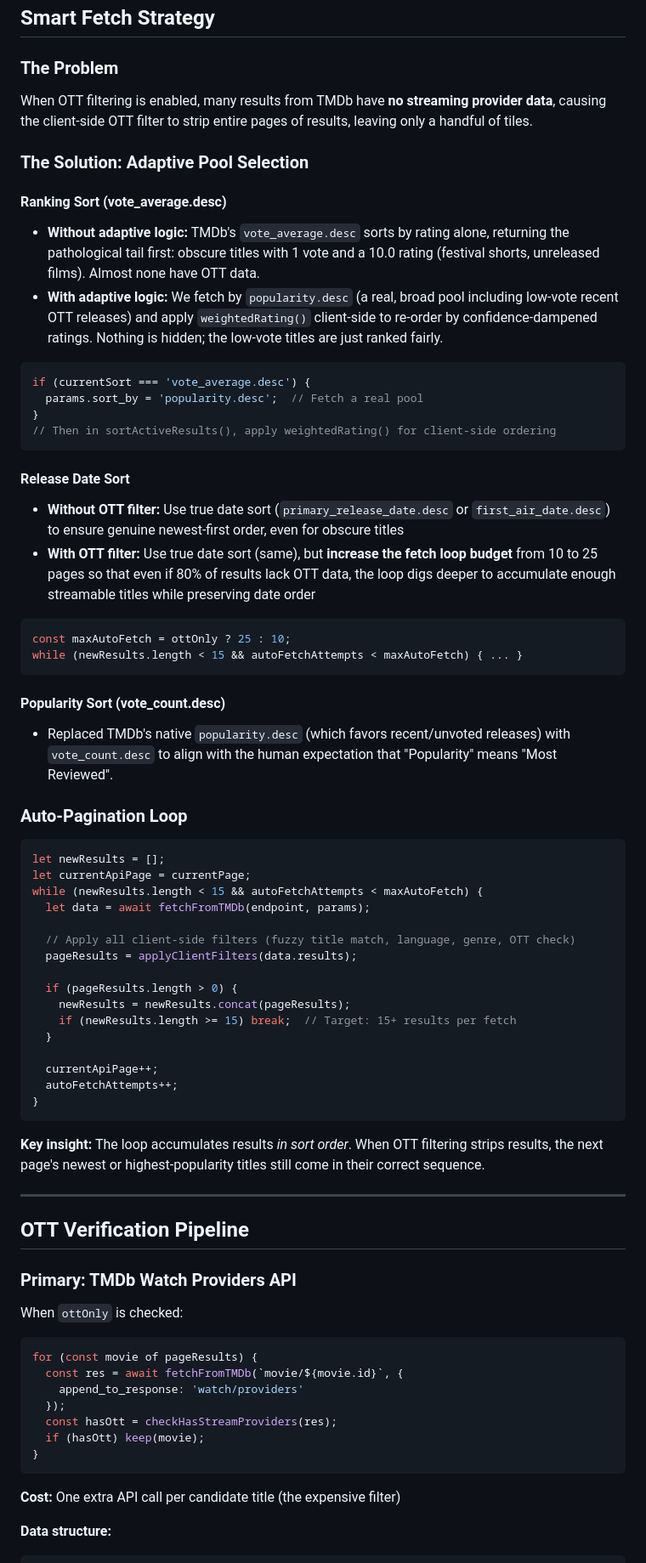
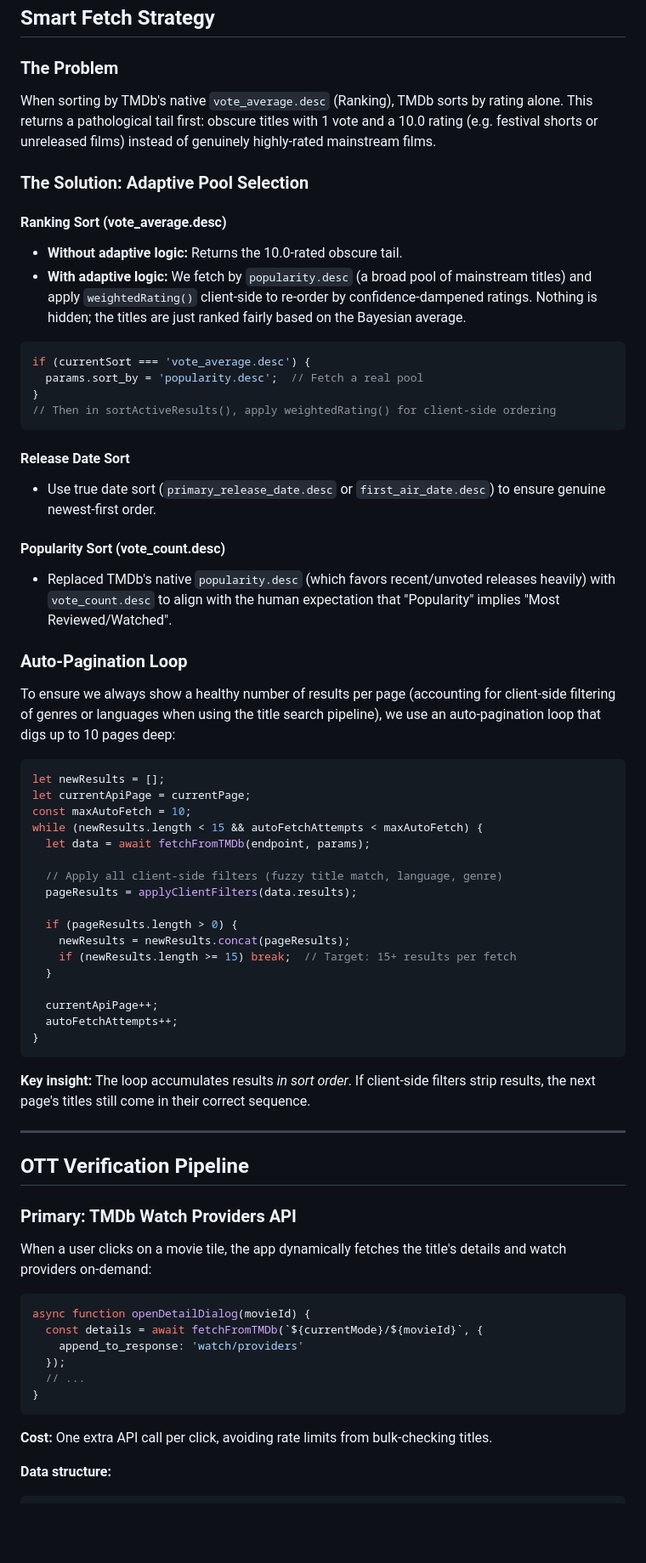
Before and after one commit to ssray23/Cinema-Series-Search, a Markdown page: TECHNICAL_DESIGN.md, the part around one of its changes. Shown at 85% size. Rendered like a GitHub page; blank space fills up the shorter version.

Commit message:
docs: Remove stale references to ottOnly filter and update Smart Fetch Strategy section

````diff
--- a/TECHNICAL_DESIGN.md
+++ b/TECHNICAL_DESIGN.md
@@ -104,13 +104,13 @@ params = {
 ## Smart Fetch Strategy
 
 ### The Problem
-When OTT filtering is enabled, many results from TMDb have **no streaming provider data**, causing the client-side OTT filter to strip entire pages of results, leaving only a handful of tiles.
+When sorting by TMDb's native `vote_average.desc` (Ranking), TMDb sorts by rating alone. This returns a pathological tail first: obscure titles with 1 vote and a 10.0 rating (e.g. festival shorts or unreleased films) instead of genuinely highly-rated mainstream films.
 
 ### The Solution: Adaptive Pool Selection
 
 #### **Ranking Sort (vote_average.desc)**
-- **Without adaptive logic:** TMDb's `vote_average.desc` sorts by rating alone, returning the pathological tail first: obscure titles with 1 vote and a 10.0 rating (festival shorts, unreleased films). Almost none have OTT data.
-- **With adaptive logic:** We fetch by `popularity.desc` (a real, broad pool including low-vote recent OTT releases) and apply `weightedRating()` client-side to re-order by confidence-dampened ratings. Nothing is hidden; the low-vote titles are just ranked fairly.
+- **Without adaptive logic:** Returns the 10.0-rated obscure tail.
+- **With adaptive logic:** We fetch by `popularity.desc` (a broad pool of mainstream titles) and apply `weightedRating()` client-side to re-order by confidence-dampened ratings. Nothing is hidden; the titles are just ranked fairly based on the Bayesian average.
 
 ```javascript
 if (currentSort === 'vote_average.desc') {
@@ -120,25 +120,22 @@ if (currentSort === 'vote_average.desc') {
 ```
 
 #### **Release Date Sort**
-- **Without OTT filter:** Use true date sort (`primary_release_date.desc` or `first_air_date.desc`) to ensure genuine newest-first order, even for obscure titles
-- **With OTT filter:** Use true date sort (same), but **increase the fetch loop budget** from 10 to 25 pages so that even if 80% of results lack OTT data, the loop digs deeper to accumulate enough streamable titles while preserving date order
-
-```javascript
-const maxAutoFetch = ottOnly ? 25 : 10;
-while (newResults.length < 15 && autoFetchAttempts < maxAutoFetch) { ... }
-```
+- Use true date sort (`primary_release_date.desc` or `first_air_date.desc`) to ensure genuine newest-first order.
 
 #### **Popularity Sort (vote_count.desc)**
-- Replaced TMDb's native `popularity.desc` (which favors recent/unvoted releases) with `vote_count.desc` to align with the human expectation that "Popularity" means "Most Reviewed".
+- Replaced TMDb's native `popularity.desc` (which favors recent/unvoted releases heavily) with `vote_count.desc` to align with the human expectation that "Popularity" implies "Most Reviewed/Watched".
 
 ### Auto-Pagination Loop
+To ensure we always show a healthy number of results per page (accounting for client-side filtering of genres or languages when using the title search pipeline), we use an auto-pagination loop that digs up to 10 pages deep:
+
 ```javascript
 let newResults = [];
 let currentApiPage = currentPage;
+const maxAutoFetch = 10;
 while (newResults.length < 15 && autoFetchAttempts < maxAutoFetch) {
   let data = await fetchFromTMDb(endpoint, params);
 
-  // Apply all client-side filters (fuzzy title match, language, genre, OTT check)
+  // Apply all client-side filters (fuzzy title match, language, genre)
   pageResults = applyClientFilters(data.results);
 
   if (pageResults.length > 0) {
@@ -151,26 +148,25 @@ while (newResults.length < 15 && autoFetchAttempts < maxAutoFetch) {
 }
 ```
 
-**Key insight:** The loop accumulates results *in sort order*. When OTT filtering strips results, the next page's newest or highest-popularity titles still come in their correct sequence.
+**Key insight:** The loop accumulates results *in sort order*. If client-side filters strip results, the next page's titles still come in their correct sequence.
 
 ---
 
 ## OTT Verification Pipeline
 
 ### Primary: TMDb Watch Providers API
-When `ottOnly` is checked:
+When a user clicks on a movie tile, the app dynamically fetches the title's details and watch providers on-demand:
 
 ```javascript
-for (const movie of pageResults) {
-  const res = await fetchFromTMDb(`movie/${movie.id}`, {
+async function openDetailDialog(movieId) {
+  const details = await fetchFromTMDb(`${currentMode}/${movieId}`, {
     append_to_response: 'watch/providers'
   });
-  const hasOtt = checkHasStreamProviders(res);
-  if (hasOtt) keep(movie);
+  // ...
 }
 ```
 
-**Cost:** One extra API call per candidate title (the expensive filter)
+**Cost:** One extra API call per click, avoiding rate limits from bulk-checking titles.
 
 **Data structure:**
 ```javascript
````
Also changed, not shown: other parts of TECHNICAL_DESIGN.md (+1 -4 lines).
